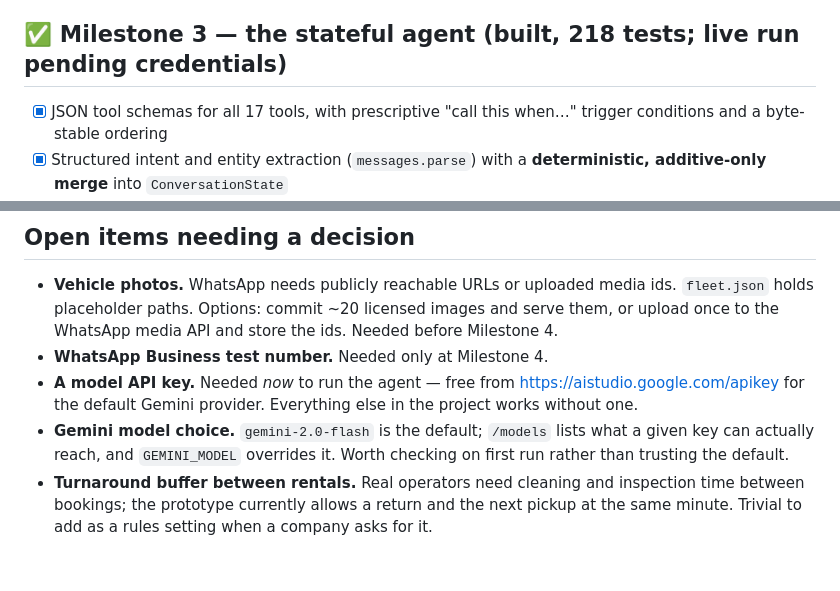
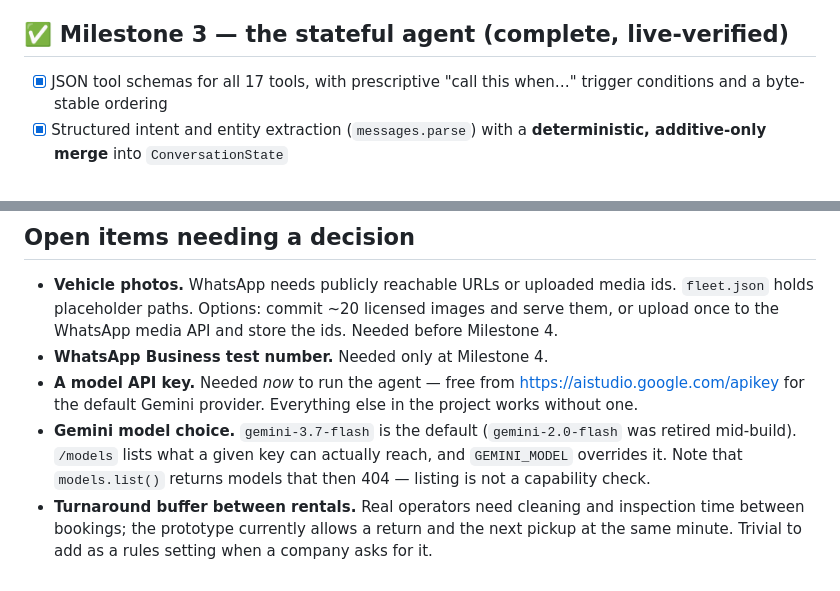
Before and after one commit to youssefwaliedd/whatsapp-rental-agent, a Markdown page: MILESTONES.md, 2 parts joined by grey strips. GitHub-like rendering.

Commit message:
Correct two stale lines in MILESTONES
Milestone 3 still said "218 tests; live run pending credentials" after it had
been live-verified at 256 tests, and the open-items section still recommended
gemini-2.0-flash as the default after that model was retired mid-build.

Co-Authored-By: Claude Opus 5 <noreply@anthropic.com>

```diff
--- a/MILESTONES.md
+++ b/MILESTONES.md
@@ -66,7 +66,7 @@ Tracking against the ten development phases in the project specification.
   deposit or policy — "you always give me 20% off" cannot become a rule.
 - Money survives SQLite exactly; timezone-aware times survive with their offset.
 
-## ✅ Milestone 3 — the stateful agent (built, 218 tests; live run pending credentials)
+## ✅ Milestone 3 — the stateful agent (complete, live-verified)
 
 - [x] JSON tool schemas for all 17 tools, with prescriptive "call this when…"
       trigger conditions and a byte-stable ordering
@@ -189,9 +189,10 @@ because escalation is the failure with the highest cost.
 - **A model API key.** Needed *now* to run the agent — free from
   <https://aistudio.google.com/apikey> for the default Gemini provider.
   Everything else in the project works without one.
-- **Gemini model choice.** `gemini-2.0-flash` is the default; `/models` lists
-  what a given key can actually reach, and `GEMINI_MODEL` overrides it. Worth
-  checking on first run rather than trusting the default.
+- **Gemini model choice.** `gemini-3.7-flash` is the default (`gemini-2.0-flash`
+  was retired mid-build). `/models` lists what a given key can actually reach,
+  and `GEMINI_MODEL` overrides it. Note that `models.list()` returns models that
+  then 404 — listing is not a capability check.
 - **Turnaround buffer between rentals.** Real operators need cleaning and
   inspection time between bookings; the prototype currently allows a return and
   the next pickup at the same minute. Trivial to add as a rules setting when a
```
